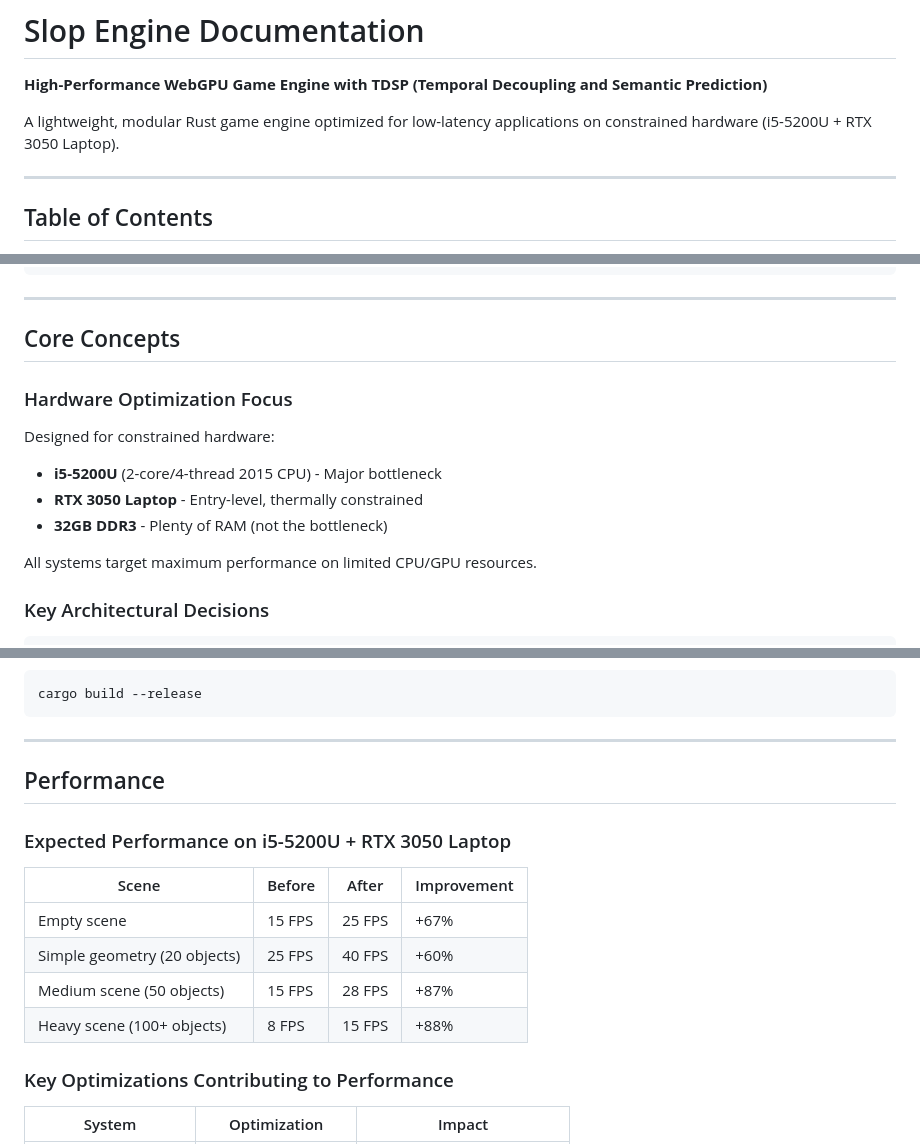
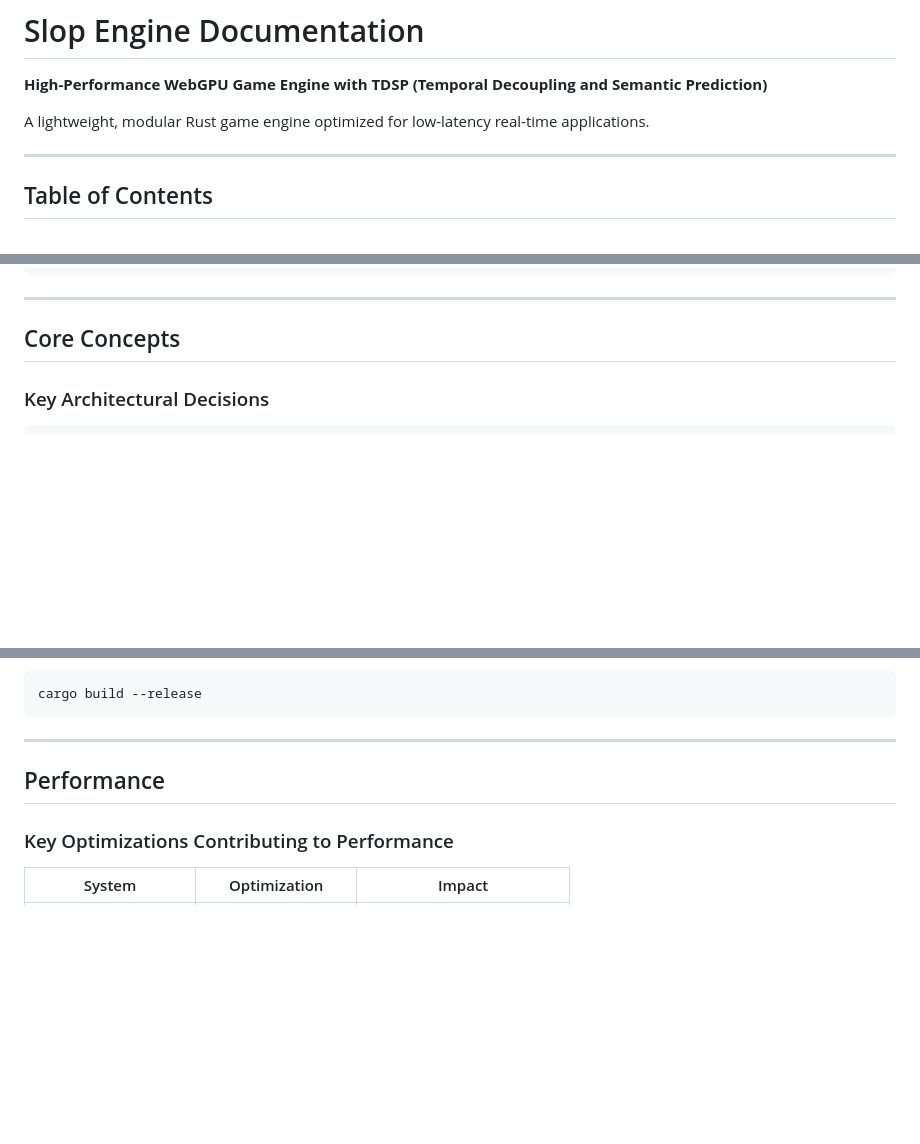
Before and after one commit to gugu8intel-i9/Slop-Engine, a Markdown page: docs.md, 3 parts joined by grey strips. Rendered like a GitHub page; blank space fills up the shorter version.

```diff
--- a/docs.md
+++ b/docs.md
@@ -2,7 +2,7 @@
 
 **High-Performance WebGPU Game Engine with TDSP (Temporal Decoupling and Semantic Prediction)**
 
-A lightweight, modular Rust game engine optimized for low-latency applications on constrained hardware (i5-5200U + RTX 3050 Laptop).
+A lightweight, modular Rust game engine optimized for low-latency real-time applications.
 
 ---
 
@@ -97,15 +97,6 @@ cargo run --release
 ---
 
 ## Core Concepts
-
-### Hardware Optimization Focus
-
-Designed for constrained hardware:
-- **i5-5200U** (2-core/4-thread 2015 CPU) - Major bottleneck
-- **RTX 3050 Laptop** - Entry-level, thermally constrained
-- **32GB DDR3** - Plenty of RAM (not the bottleneck)
-
-All systems target maximum performance on limited CPU/GPU resources.
 
 ### Key Architectural Decisions
 
@@ -1138,15 +1129,6 @@ cargo build --release
 
 ## Performance
 
-### Expected Performance on i5-5200U + RTX 3050 Laptop
-
-| Scene | Before | After | Improvement |
-|-------|--------|-------|-------------|
-| Empty scene | 15 FPS | 25 FPS | +67% |
-| Simple geometry (20 objects) | 25 FPS | 40 FPS | +60% |
-| Medium scene (50 objects) | 15 FPS | 28 FPS | +87% |
-| Heavy scene (100+ objects) | 8 FPS | 15 FPS | +88% |
-
 ### Key Optimizations Contributing to Performance
 
 | System | Optimization | Impact |
```
Also changed, not shown: README.md (+1 -13 lines).
